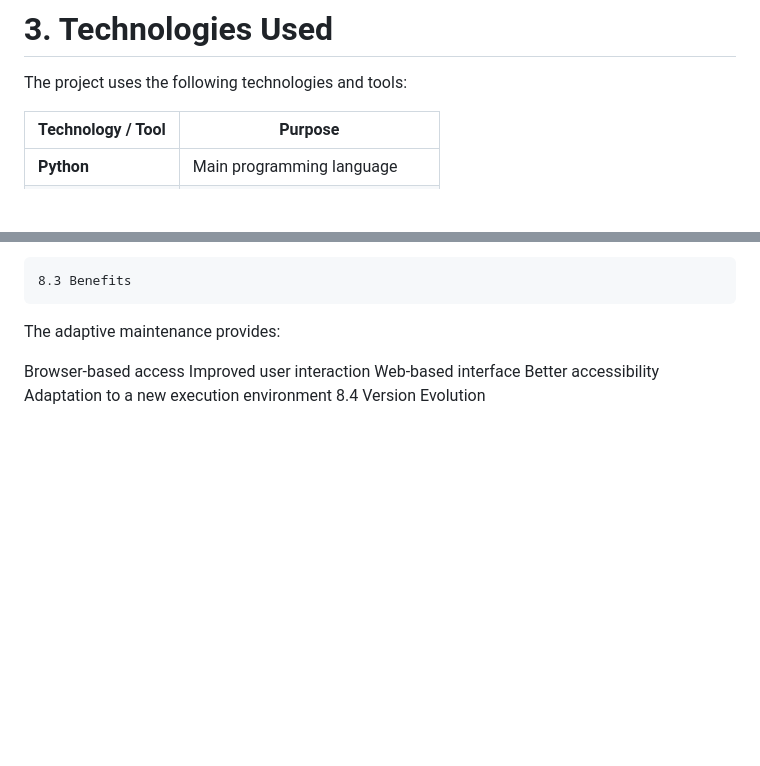
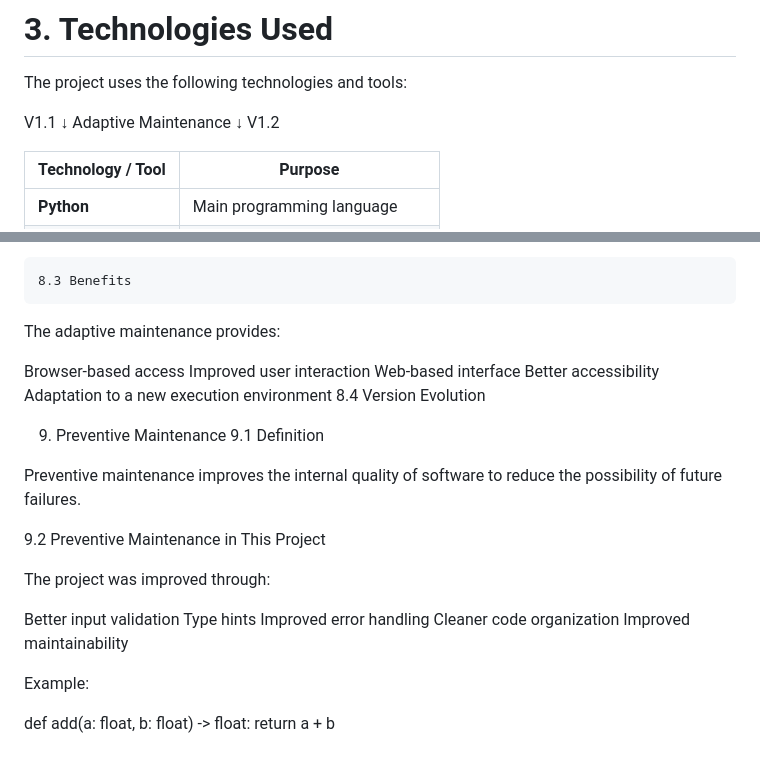
Before and after one commit to Yasirraiyan/210042152-SWE-4802-Software-Maintainance-Lab-Project, a Markdown page: README.md, 2 parts joined by grey strips. GitHub-like rendering; blank space fills up the shorter version.

```diff
--- a/README.md
+++ b/README.md
@@ -43,6 +43,12 @@ The main objectives of this project are:
 # 3. Technologies Used
 
 The project uses the following technologies and tools:
+
+V1.1
+ ↓
+Adaptive Maintenance
+ ↓
+V1.2
 
 | Technology / Tool | Purpose |
 |---|---|
@@ -227,3 +233,23 @@ Web-based interface
 Better accessibility
 Adaptation to a new execution environment
 8.4 Version Evolution
+
+9. Preventive Maintenance
+9.1 Definition
+
+Preventive maintenance improves the internal quality of software to reduce the possibility of future failures.
+
+9.2 Preventive Maintenance in This Project
+
+The project was improved through:
+
+Better input validation
+Type hints
+Improved error handling
+Cleaner code organization
+Improved maintainability
+
+Example:
+
+def add(a: float, b: float) -> float:
+    return a + b
```
